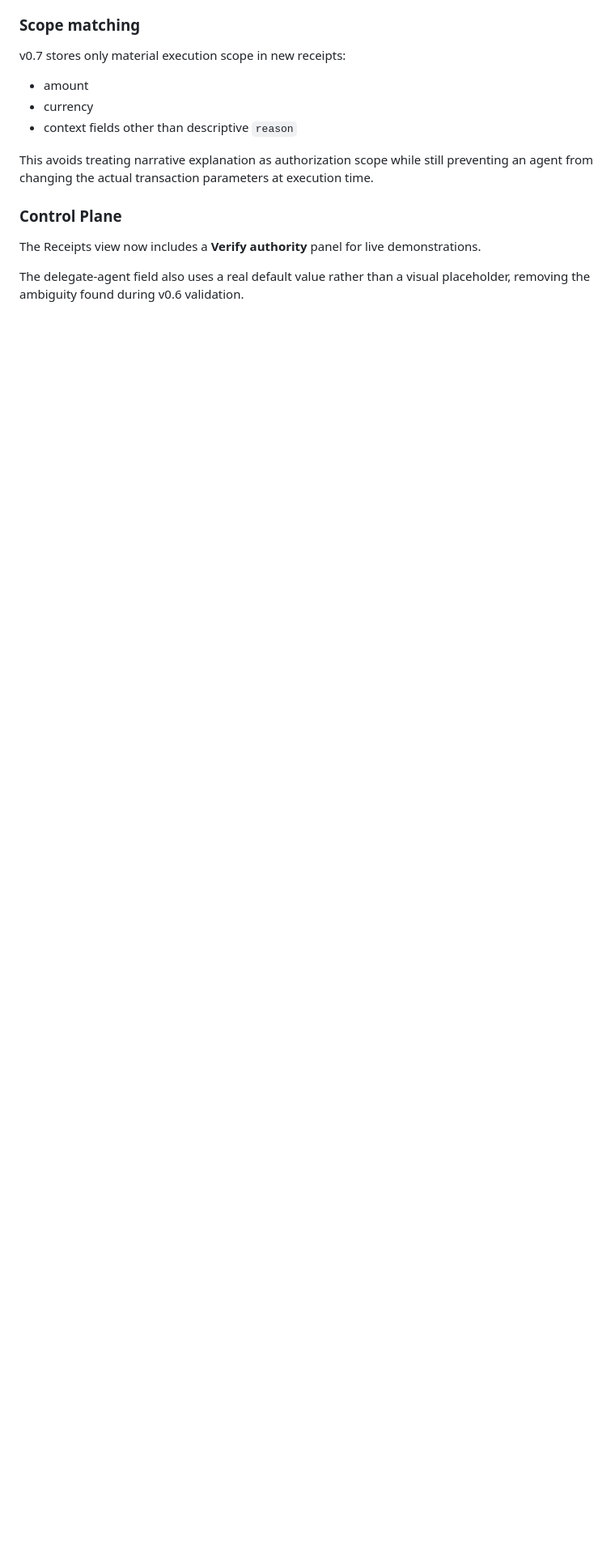
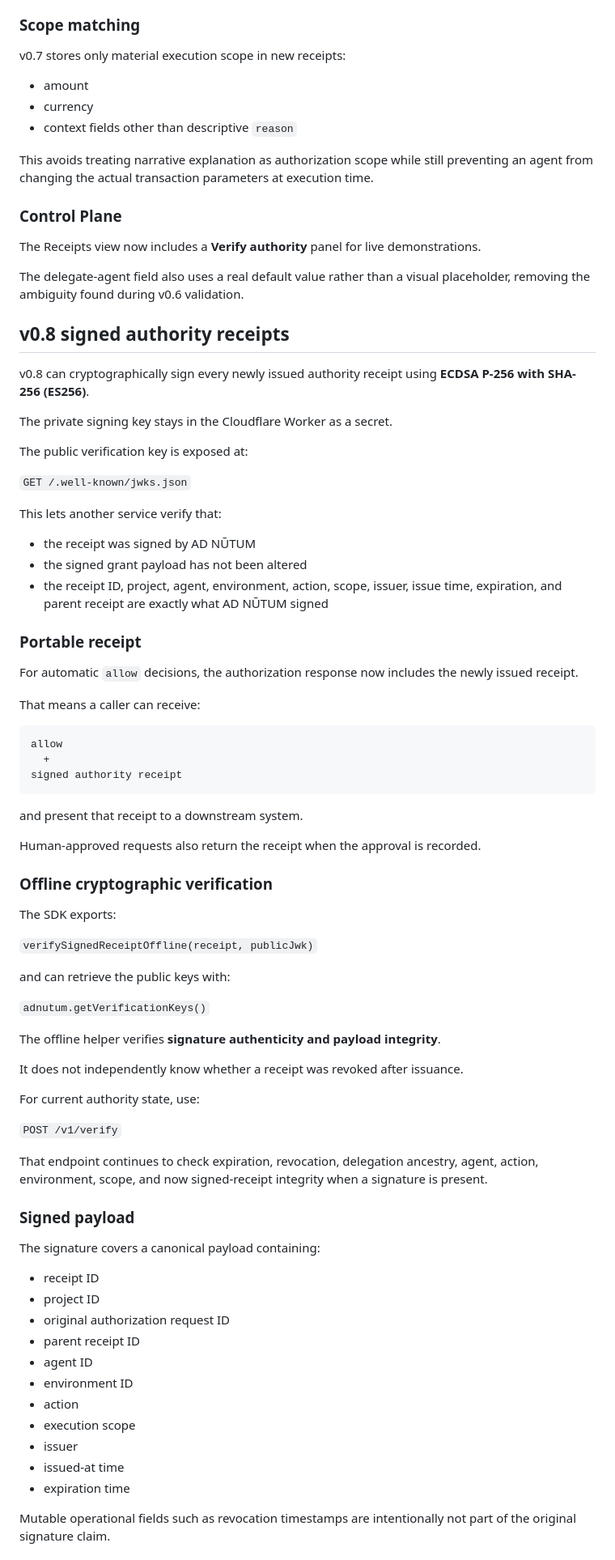
Before and after one commit to rajivamin/adnutum, a Markdown page: README.md, the part around one of its changes. Shown at 81% size. Rendered like a GitHub page; blank space fills up the shorter version.

Commit message:
Document AD NŪTUM v0.8 signed receipts

````diff
--- a/README.md
+++ b/README.md
@@ -444,3 +444,75 @@ This avoids treating narrative explanation as authorization scope while still pr
 The Receipts view now includes a **Verify authority** panel for live demonstrations.
 
 The delegate-agent field also uses a real default value rather than a visual placeholder, removing the ambiguity found during v0.6 validation.
+
+
+## v0.8 signed authority receipts
+
+v0.8 can cryptographically sign every newly issued authority receipt using **ECDSA P-256 with SHA-256 (ES256)**.
+
+The private signing key stays in the Cloudflare Worker as a secret.
+
+The public verification key is exposed at:
+
+`GET /.well-known/jwks.json`
+
+This lets another service verify that:
+
+- the receipt was signed by AD NŪTUM
+- the signed grant payload has not been altered
+- the receipt ID, project, agent, environment, action, scope, issuer, issue time, expiration, and parent receipt are exactly what AD NŪTUM signed
+
+### Portable receipt
+
+For automatic `allow` decisions, the authorization response now includes the newly issued receipt.
+
+That means a caller can receive:
+
+```text
+allow
+  +
+signed authority receipt
+```
+
+and present that receipt to a downstream system.
+
+Human-approved requests also return the receipt when the approval is recorded.
+
+### Offline cryptographic verification
+
+The SDK exports:
+
+`verifySignedReceiptOffline(receipt, publicJwk)`
+
+and can retrieve the public keys with:
+
+`adnutum.getVerificationKeys()`
+
+The offline helper verifies **signature authenticity and payload integrity**.
+
+It does not independently know whether a receipt was revoked after issuance.
+
+For current authority state, use:
+
+`POST /v1/verify`
+
+That endpoint continues to check expiration, revocation, delegation ancestry, agent, action, environment, scope, and now signed-receipt integrity when a signature is present.
+
+### Signed payload
+
+The signature covers a canonical payload containing:
+
+- receipt ID
+- project ID
+- original authorization request ID
+- parent receipt ID
+- agent ID
+- environment ID
+- action
+- execution scope
+- issuer
+- issued-at time
+- expiration time
+
+Mutable operational fields such as revocation timestamps are intentionally not part of the original signature claim.
+
````
Also changed, not shown: other parts of README.md (+44 -3 lines).
